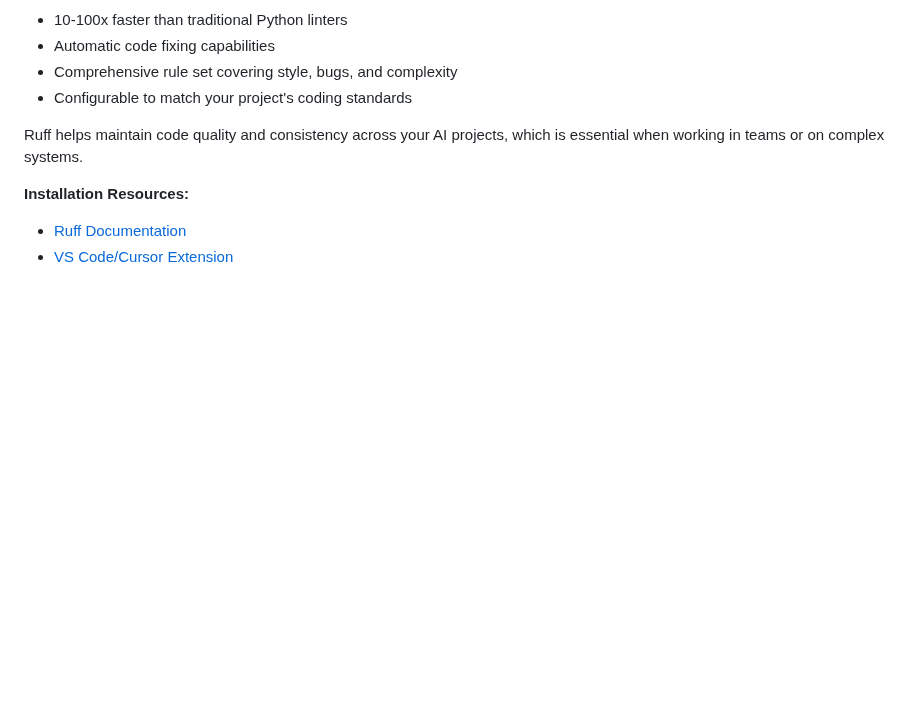
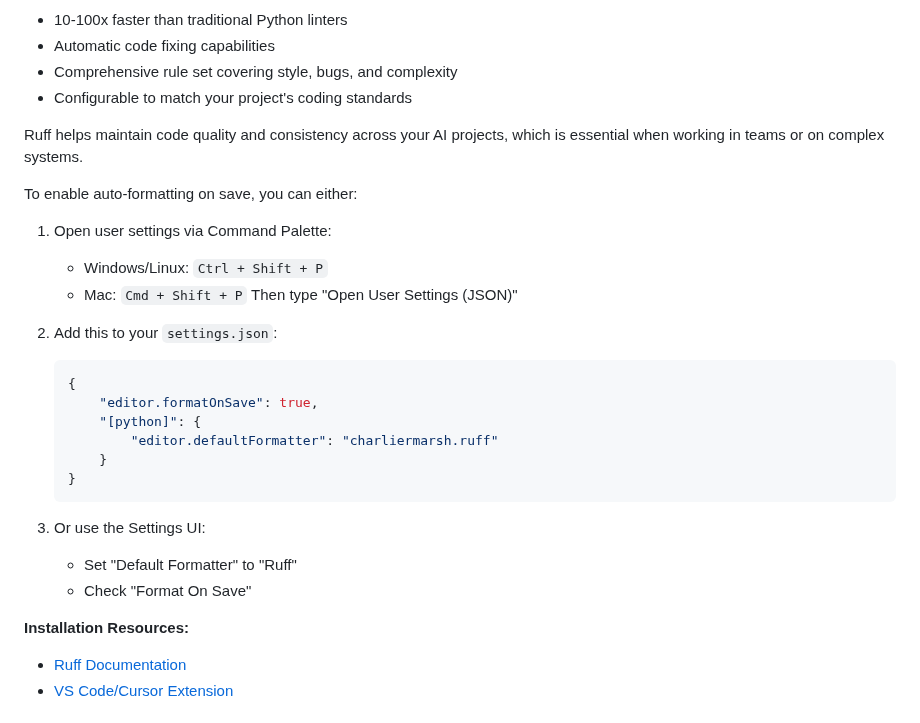
Before and after one commit to baronsengir007/Ai-Assistent-Nylas, a Markdown page: week 1/README.md, the part around the change. Rendered like a GitHub page; blank space fills up the shorter version.

Commit message:
Add instructions for enabling auto-formatting on save in README.md

````diff
--- a/week 1/README.md
+++ b/week 1/README.md
@@ -58,6 +58,27 @@ Key benefits of Ruff include:
 - Configurable to match your project's coding standards
 
 Ruff helps maintain code quality and consistency across your AI projects, which is essential when working in teams or on complex systems.
+
+To enable auto-formatting on save, you can either:
+
+1. Open user settings via Command Palette:
+   - Windows/Linux: `Ctrl + Shift + P`
+   - Mac: `Cmd + Shift + P`
+   Then type "Open User Settings (JSON)"
+
+2. Add this to your `settings.json`:
+    ```json
+    {
+        "editor.formatOnSave": true,
+        "[python]": {
+            "editor.defaultFormatter": "charliermarsh.ruff"
+        }
+    }
+    ```
+
+3. Or use the Settings UI:
+    - Set "Default Formatter" to "Ruff"
+    - Check "Format On Save"
 
 **Installation Resources:**
 - [Ruff Documentation](https://docs.astral.sh/ruff/)
````
